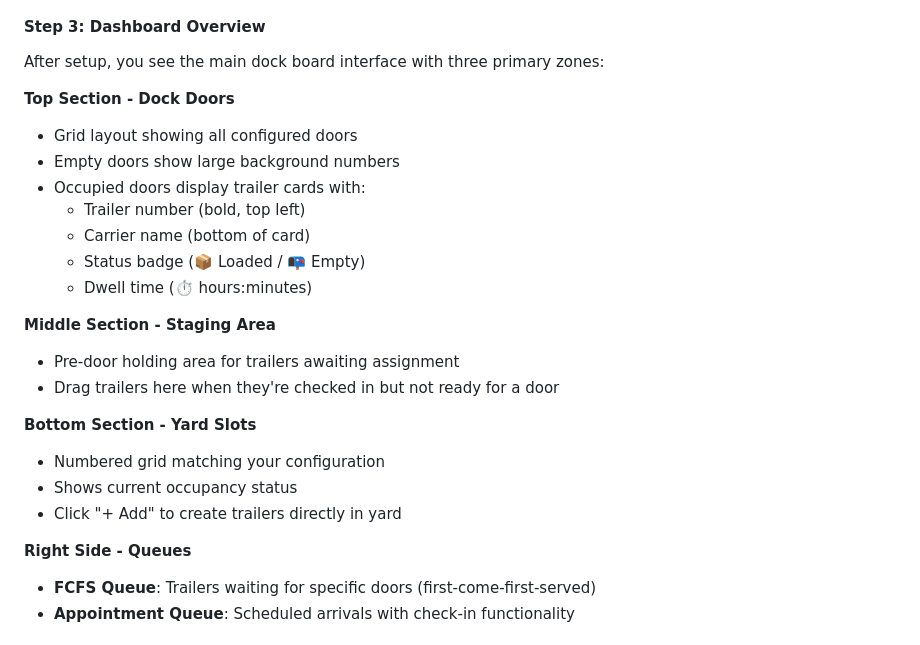
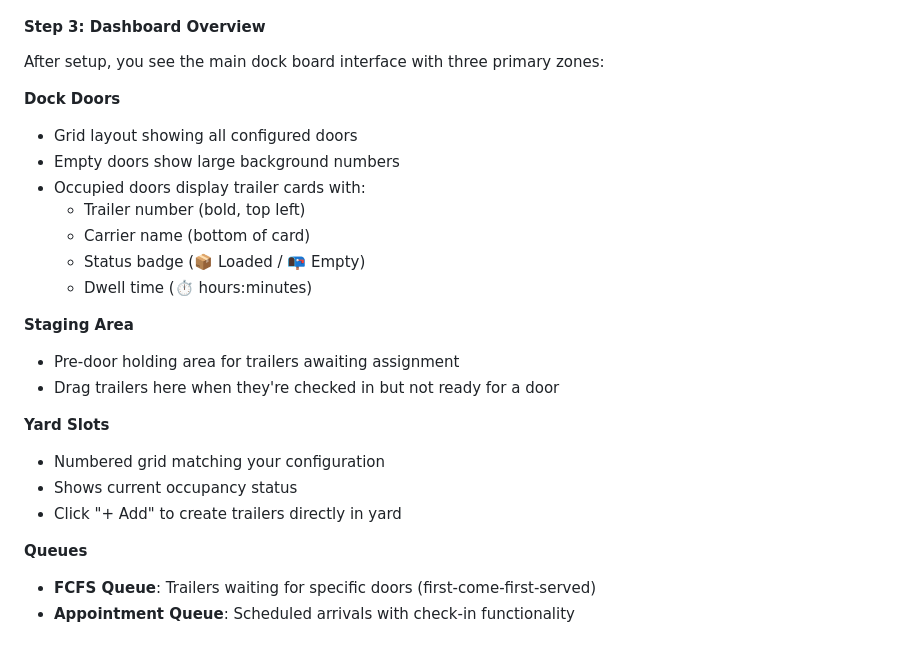
Before and after one commit to j-cardell/warehouse-dockboard, a Markdown page: README.md, the part around the change. Rendered like a GitHub page.

```diff
--- a/README.md
+++ b/README.md
@@ -135,7 +135,7 @@ After first login, the setup wizard appears automatically. This one-time configu
 
 After setup, you see the main dock board interface with three primary zones:
 
-**Top Section - Dock Doors**
+**Dock Doors**
 - Grid layout showing all configured doors
 - Empty doors show large background numbers
 - Occupied doors display trailer cards with:
@@ -144,16 +144,16 @@ After setup, you see the main dock board interface with three primary zones:
   - Status badge (📦 Loaded / 📭 Empty)
   - Dwell time (⏱️ hours:minutes)
 
-**Middle Section - Staging Area**
+**Staging Area**
 - Pre-door holding area for trailers awaiting assignment
 - Drag trailers here when they're checked in but not ready for a door
 
-**Bottom Section - Yard Slots**
+**Yard Slots**
 - Numbered grid matching your configuration
 - Shows current occupancy status
 - Click "+ Add" to create trailers directly in yard
 
-**Right Side - Queues**
+**Queues**
 - **FCFS Queue**: Trailers waiting for specific doors (first-come-first-served)
 - **Appointment Queue**: Scheduled arrivals with check-in functionality
 
```
